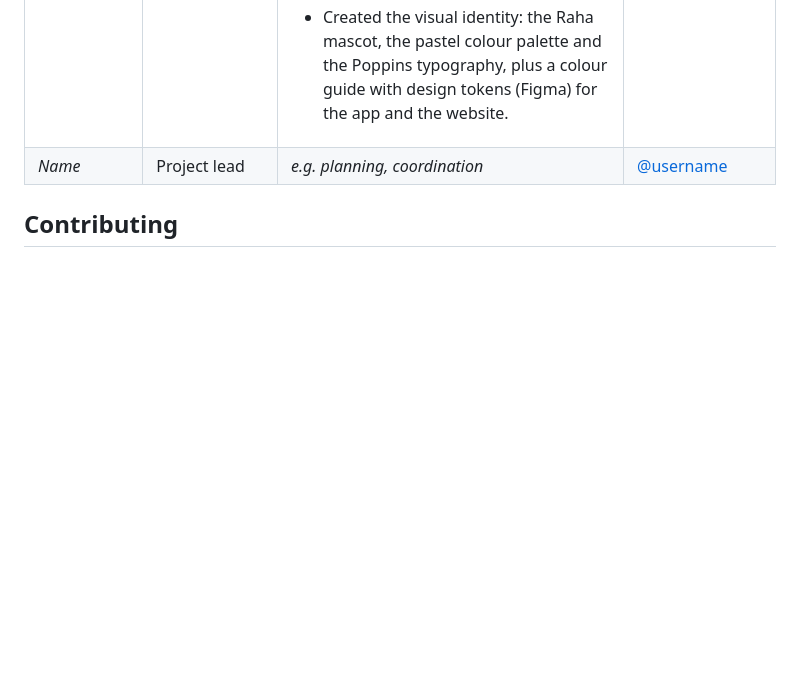
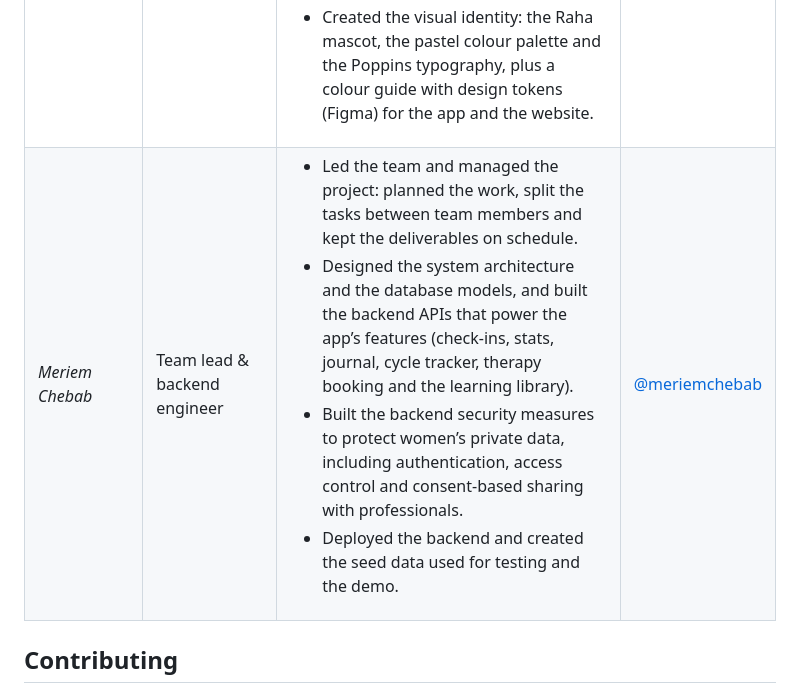
Before and after one commit to meriemchebab/Rahati, a Markdown page: README.md, the part around the change. GitHub-like rendering; blank space fills up the shorter version.

Commit message:
Update team member information in README , leader
Updated team member details in the README, replacing the project lead entry with the new team lead and backend engineer, Meriem Chebab, along with her contributions.

```diff
--- a/README.md
+++ b/README.md
@@ -877,7 +877,7 @@ Suggested build order (each item depends on the earlier ones):
 | _Chiraz Benbelkhir_ | Mobile app developer | <ul><li>Built the Rahati mobile app (Expo, React Native, TypeScript) from the team's Figma designs, and published a live demo of it in the browser.</li> <li>Connected it to the Django API (booking with consent, check-ins, statistics, etc.) and added English, French and Arabic.</li></ul> | [@yomidotk](https://github.com/yomidotk) |
 | _Katia Ghezali_ | Frontend developer | <ul><li> Developed responsive interfaces and interactive dashboards using Next.js, React, and Tailwind CSS.</li> <li> Connected frontend components to backend APIs to retrieve and display data, and deployed the web application frontend.</li></ul> | [@KatiaGhezali](https://github.com/KatiaGhezali) |
 | _Sarah Attar_ | Product designer, UX researcher & graphic designer  | <ul><li> Turned the questionnaire findings from women and mental-health professionals into user personas, design principles and the user workflow.</li><li>Designed the whole Rahati mobile app in Figma (onboarding, home and daily check-in, stats, journal, cycle tracker, therapy booking with consent, and the learning library) and built the clickable prototype that the mobile app was developed from.</li><li>Created the visual identity: the Raha mascot, the pastel colour palette and the Poppins typography, plus a colour guide with design tokens (Figma) for the app and the website.</li></ul>| [@sarrahhhhh.06 ](https://github.com/sarrahhhhh.06 ) |
-| _Name_ | Project lead | _e.g. planning, coordination_ | [@username](https://github.com/username) |
+| _Meriem Chebab_ | Team lead & backend engineer |<ul><li>Led the team and managed the project: planned the work, split the tasks between team members and kept the deliverables on schedule.</li><li>Designed the system architecture and the database models, and built  the backend APIs that power the app’s features (check-ins, stats, journal, cycle tracker, therapy booking and the learning library).</li><li>Built the backend security measures to protect women’s private data, including authentication, access control and consent-based sharing with professionals.</li><li>Deployed the backend and created the seed data used for testing and the demo.</li></ul>| [@meriemchebab](https://github.com/meriemchebab) |
 
 ## Contributing
 
```
